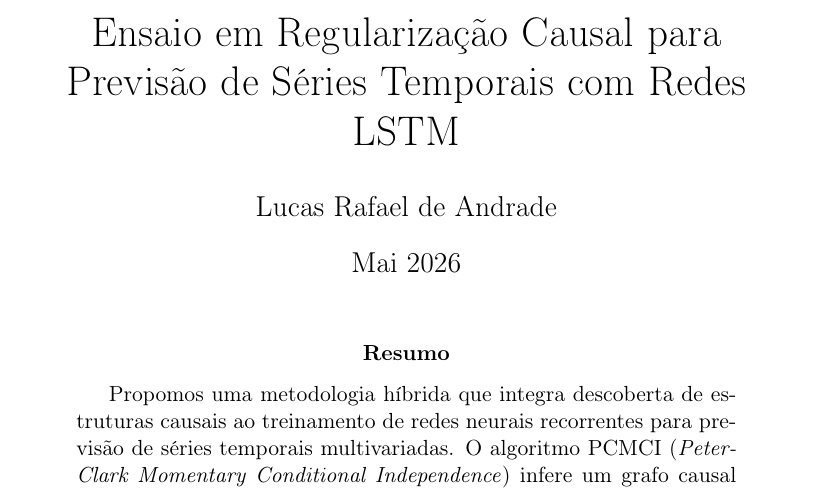
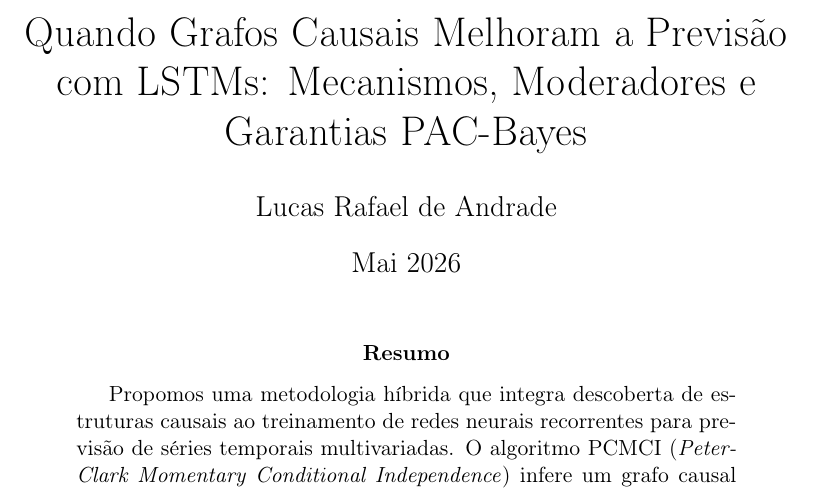
Before and after one commit to Andrade020/pcmci-lstm-regularization, a LaTeX paper (main.tex): part of page 1 of 43, cut at the place of the change. Compiled offline with pdfLaTeX.

Commit message:
rename paper to new title (Quando Grafos Causais Melhoram...)
Updates title in main.tex and README.md (H1, quote block, BibTeX entry)
to the newly chosen title that better signals the conditional framing,
practical moderators, and theoretical contribution.

Co-Authored-By: Lucas Rafael de Andrade <lucas.ibge1999@gmail.com>

```diff
--- a/main.tex
+++ b/main.tex
@@ -31,7 +31,7 @@
 
 \begin{document}
 
-\title{Ensaio em Regularização Causal para Previsão de Séries Temporais com Redes LSTM}
+\title{Quando Grafos Causais Melhoram a Previsão com LSTMs: Mecanismos, Moderadores e Garantias PAC-Bayes}
 \author{Lucas Rafael de Andrade}
 \date{Mai 2026}
 \maketitle
```
Also changed, not shown: README.md.
